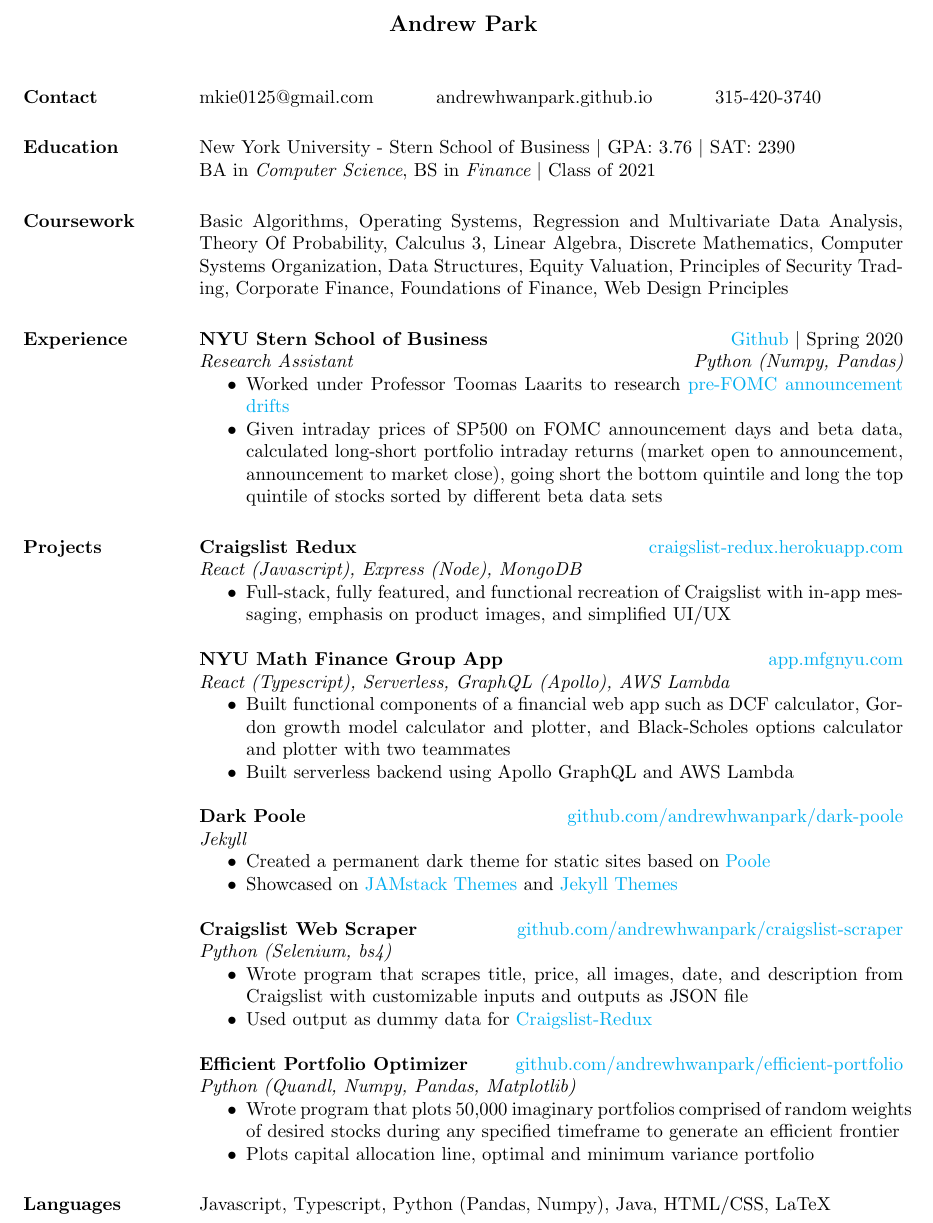
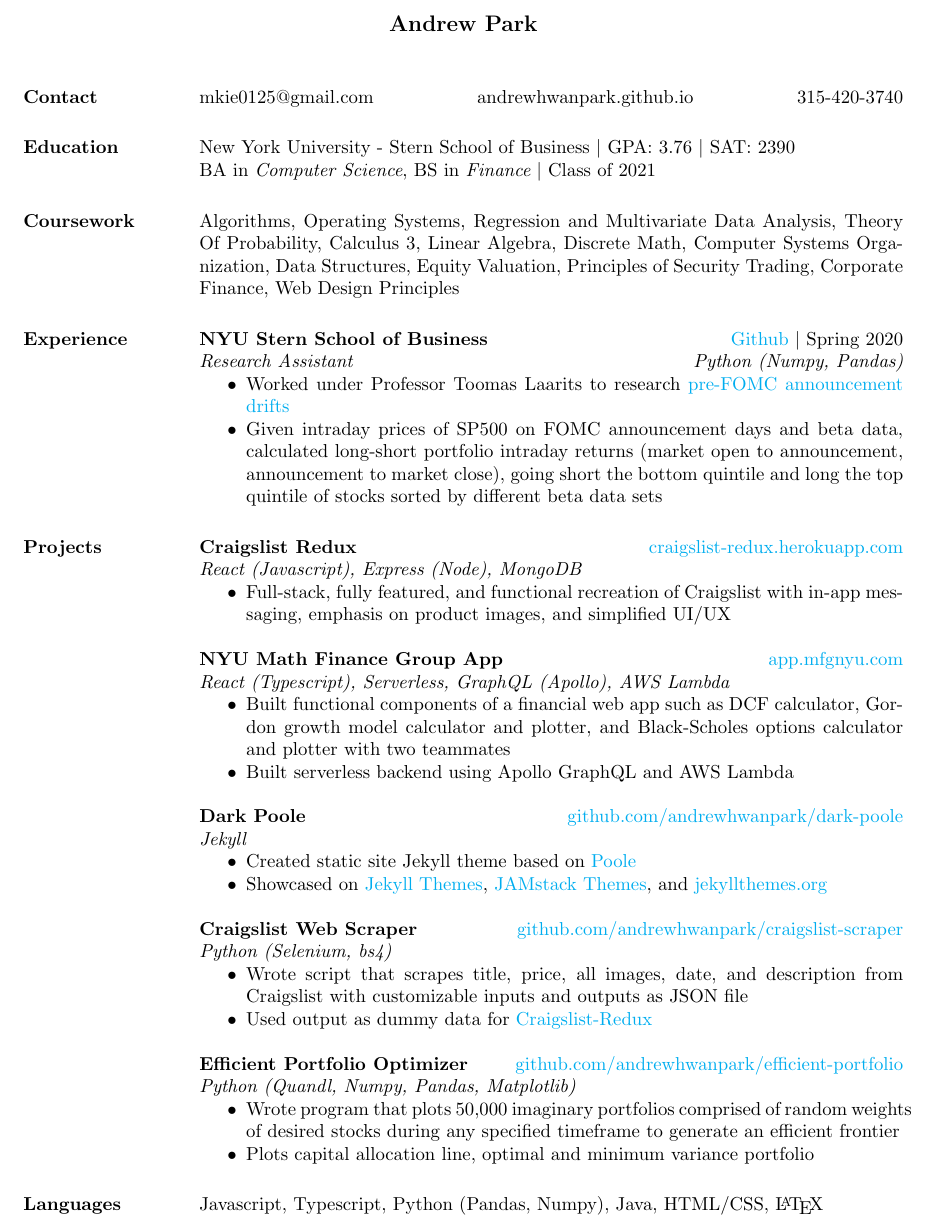
Before and after one commit to andrewhwanpark/latex-reesume, a LaTeX CV (main.tex): part of the page, cut so that both start at the same text. Compiled offline with pdfLaTeX.

Commit message:
10/7 update

```diff
--- a/main.tex
+++ b/main.tex
@@ -23,7 +23,7 @@
 \begin{resume}
 
 	\section{Contact}
-	mkie0125@gmail.com \quad\quad\quad andrewhwanpark.github.io \quad\quad\quad 315-420-3740
+	mkie0125@gmail.com \hfill andrewhwanpark.github.io \hfill 315-420-3740
 
 	\section{Education}
 	New York University - Stern School of Business $\vert$ GPA: 3.76 $\vert$ SAT: 2390 \\
@@ -35,7 +35,7 @@
 % 	\end{itemize}
 
 	\section{Coursework}
-	Basic Algorithms, Operating Systems, Regression and Multivariate Data Analysis, Theory Of Probability, Calculus 3, Linear Algebra, Discrete Mathematics, Computer Systems Organization, Data Structures, Equity Valuation, Principles of Security Trading, Corporate Finance, Foundations of Finance, Web Design Principles
+	Algorithms, Operating Systems, Regression and Multivariate Data Analysis, Theory Of Probability, Calculus 3, Linear Algebra, Discrete Math, Computer Systems Organization, Data Structures, Equity Valuation, Principles of Security Trading, Corporate Finance, Web Design Principles
 
 	\section{Experience}
 	{\bf NYU Stern School of Business} \hfill \href{https://github.com/andrewhwanpark/spur}{Github} $\vert$ Spring 2020\\
@@ -62,14 +62,14 @@
 	{\bf Dark Poole} \hfill \href{https://github.com/andrewhwanpark/dark-poole}{github.com/andrewhwanpark/dark-poole}\\
 	{\it Jekyll}
 	\begin{itemize} \itemsep -2pt
-		\item Created a permanent dark theme for static sites based on \href{https://github.com/poole/poole}{Poole}
-		\item Showcased on \href{https://jamstackthemes.dev/theme/dark-poole/}{JAMstack Themes} and \href{https://jekyll-themes.com/dark-poole/}{Jekyll Themes}
+		\item Created static site Jekyll theme based on \href{https://github.com/poole/poole}{Poole}
+		\item Showcased on \href{https://jekyll-themes.com/dark-poole/}{Jekyll Themes}, \href{https://jamstackthemes.dev/theme/dark-poole/}{JAMstack Themes}, and \href{http://jekyllthemes.org/themes/dark-poole/}{jekyllthemes.org}
 	\end{itemize}
 
 	{\bf Craigslist Web Scraper} \hfill \href{https://github.com/andrewhwanpark/craigslist-scraper}{github.com/andrewhwanpark/craigslist-scraper}\\
 	{\it Python (Selenium, bs4)}
 	\begin{itemize} \itemsep -2pt
-		\item Wrote program that scrapes title, price, all images, date, and description from Craigslist with customizable inputs and outputs as JSON file
+		\item Wrote script that scrapes title, price, all images, date, and description from Craigslist with customizable inputs and outputs as JSON file
 		\item Used output as dummy data for \href{https://github.com/andrewhwanpark/craigslist-redux}{Craigslist-Redux}
 	\end{itemize}
 
@@ -84,7 +84,7 @@
 % 	English (native), Korean (native)
 
 	\section{Languages}
-	Javascript, Typescript, Python (Pandas, Numpy), Java, HTML/CSS, LaTeX
+	Javascript, Typescript, Python (Pandas, Numpy), Java, HTML/CSS, \LaTeX
 
     % \section{Frameworks}
     % React, Express, Mongoose, GraphQL, Jekyll
```
